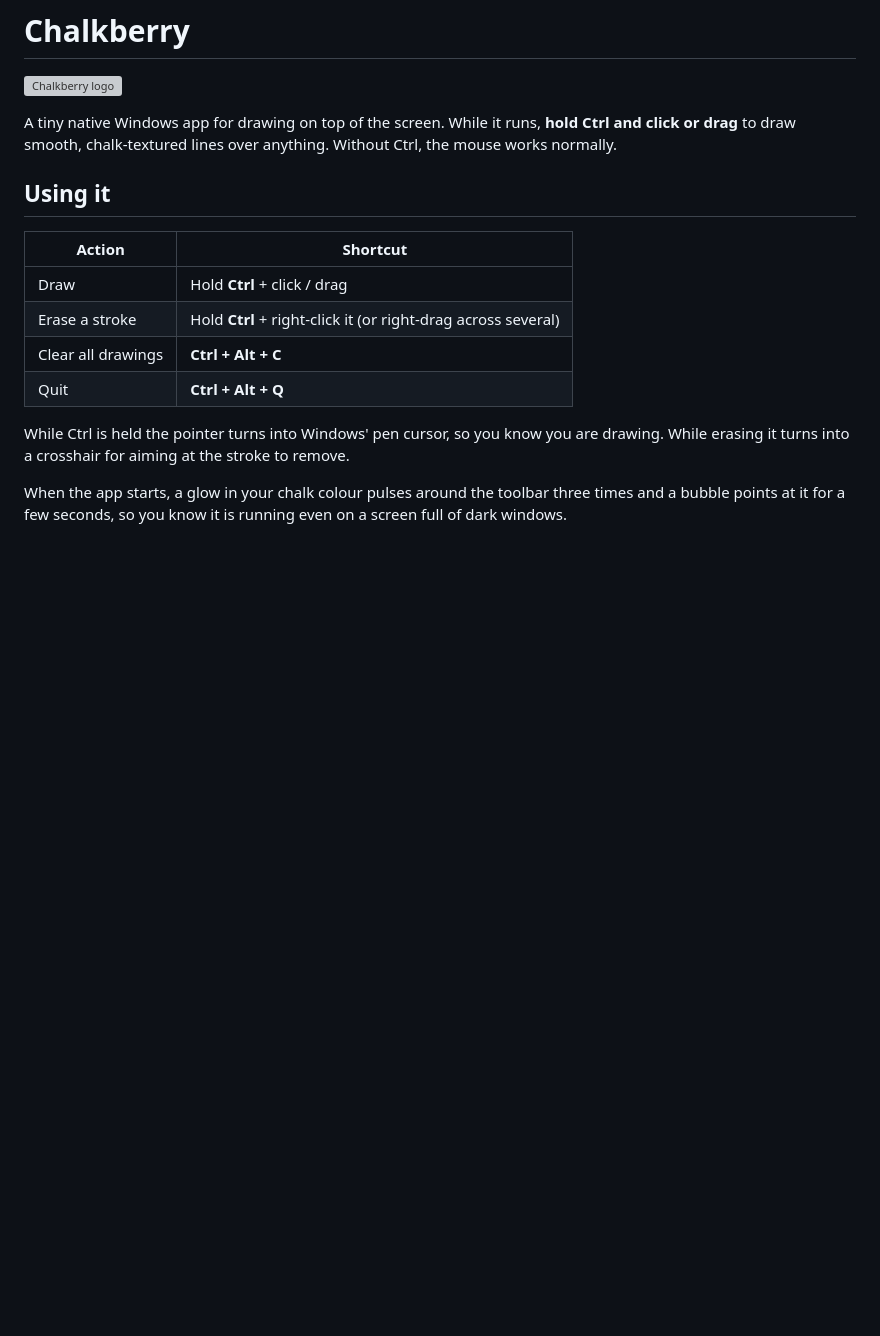
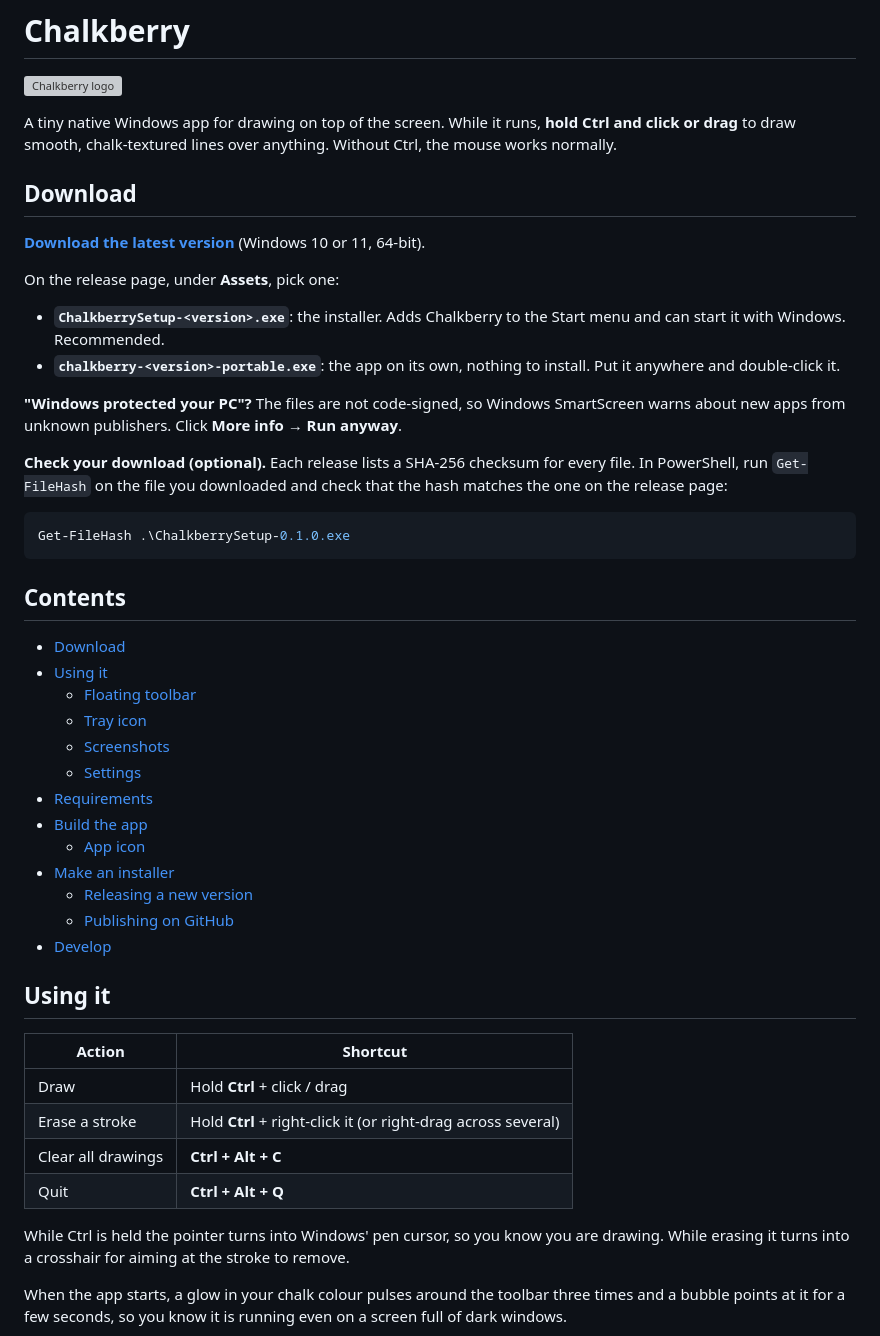
Before and after one commit to JoaoGeraldes/chalkberry, a Markdown page: README.md, the part around one of its changes. GitHub-like rendering; blank space fills up the shorter version; grey boxes are pictures that could not be loaded.

````diff
--- a/README.md
+++ b/README.md
@@ -5,6 +5,45 @@
 A tiny native Windows app for drawing on top of the screen. While it runs,
 **hold Ctrl and click or drag** to draw smooth, chalk-textured lines over
 anything. Without Ctrl, the mouse works normally.
+
+## Download
+
+**[Download the latest version](https://github.com/JoaoGeraldes/pen-marker-windows/releases/latest)** (Windows 10 or 11, 64-bit).
+
+On the release page, under **Assets**, pick one:
+
+- **`ChalkberrySetup-<version>.exe`**: the installer. Adds Chalkberry to the
+  Start menu and can start it with Windows. Recommended.
+- **`chalkberry-<version>-portable.exe`**: the app on its own, nothing to
+  install. Put it anywhere and double-click it.
+
+**"Windows protected your PC"?** The files are not code-signed, so Windows
+SmartScreen warns about new apps from unknown publishers. Click
+**More info → Run anyway**.
+
+**Check your download (optional).** Each release lists a SHA-256 checksum
+for every file. In PowerShell, run `Get-FileHash` on the file you downloaded
+and check that the hash matches the one on the release page:
+
+```powershell
+Get-FileHash .\ChalkberrySetup-0.1.0.exe
+```
+
+## Contents
+
+- [Download](#download)
+- [Using it](#using-it)
+  - [Floating toolbar](#floating-toolbar)
+  - [Tray icon](#tray-icon)
+  - [Screenshots](#screenshots)
+  - [Settings](#settings)
+- [Requirements](#requirements)
+- [Build the app](#build-the-app)
+  - [App icon](#app-icon)
+- [Make an installer](#make-an-installer)
+  - [Releasing a new version](#releasing-a-new-version)
+  - [Publishing on GitHub](#publishing-on-github)
+- [Develop](#develop)
 
 ## Using it
 
````
Also changed, not shown: other parts of README.md (+57 -0 lines).
